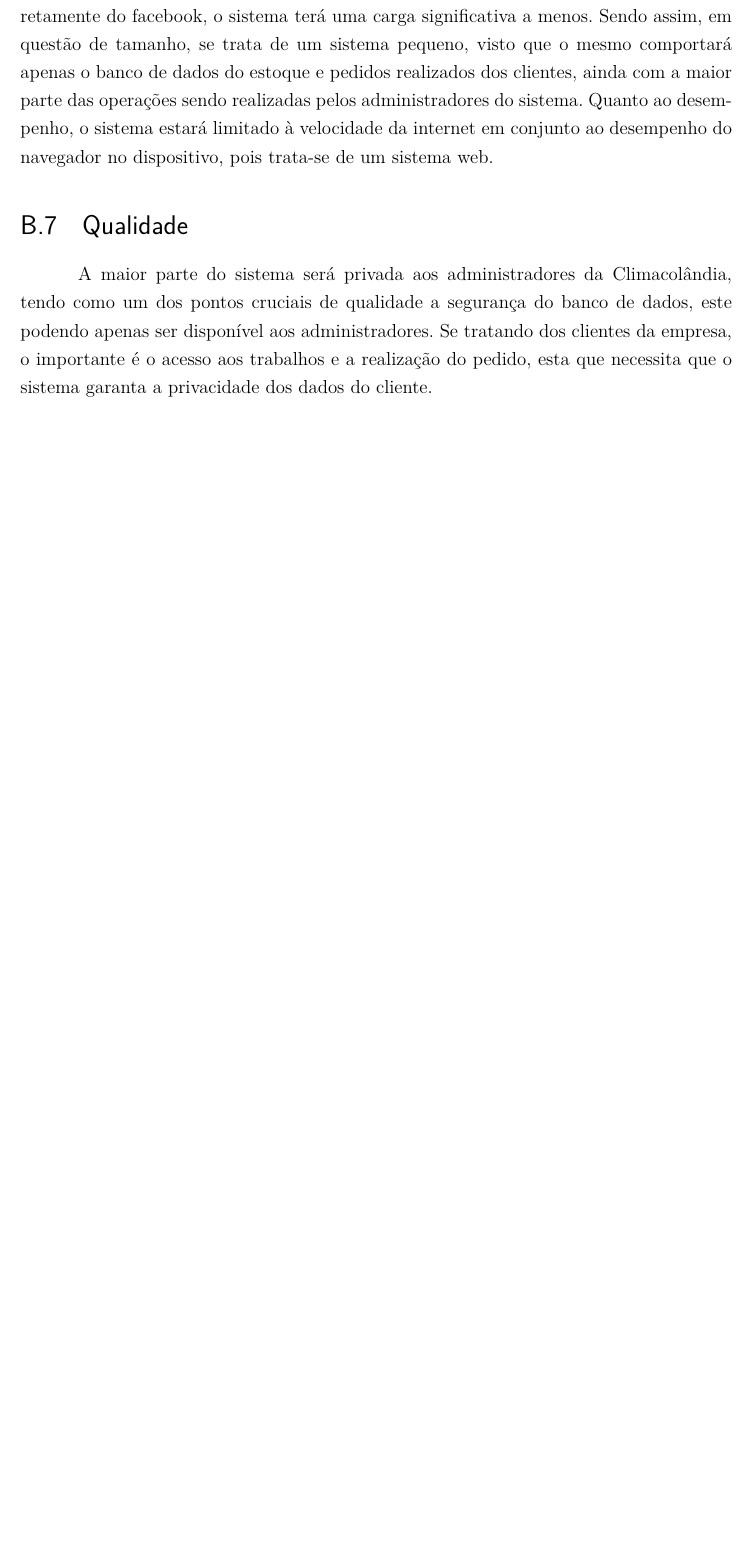
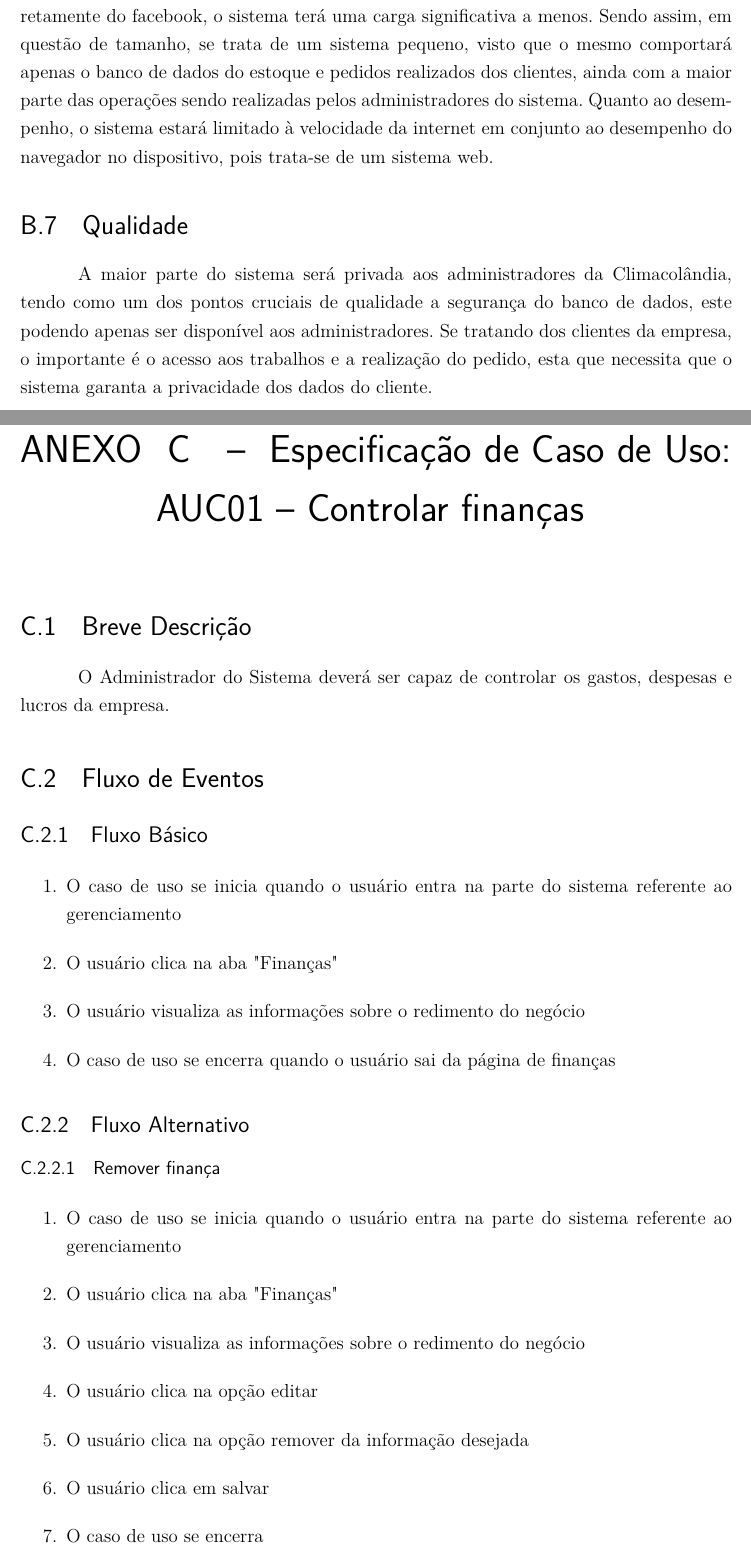
Before and after one commit to climaco02/Relatorio-2, a LaTeX thesis (tcc.tex, which reads editaveis/anexos.tex, editaveis/auc01.tex): part of page 59 of 59 before the commit and two parts of pages 59 and 61 of 63 after it, the two joined at a grey line, cut so that both start at the same text, the shorter picture padded with empty space. Compiled offline with pdfLaTeX.

Commit message:
adding auc01 specification

```diff
--- a/editaveis/anexos.tex
+++ b/editaveis/anexos.tex
@@ -6,3 +6,4 @@
 \chapter{Documento de Arquitetura} \label{doc:arq}
 \input{editaveis/docarq}
 
+\chapter{Especificação de Caso de Uso: AUC01 -- Controlar finanças} \label{doc:auc01}
--- /dev/null
+++ b/editaveis/auc01.tex
@@ -0,0 +1,25 @@
+\section{Breve Descrição}
+
+O Administrador do Sistema deverá ser capaz de controlar os gastos, despesas e lucros da empresa.
+
+\section{Fluxo de Eventos}
+\subsection{Fluxo Básico}
+
+\begin{enumerate}
+	\item O caso de uso se inicia quando o usuário entra na parte do sistema referente ao gerenciamento
+	\item O usuário clica na aba "Finanças"
+	\item O usuário visualiza as informações sobre o redimento do negócio
+	\item O caso de uso se encerra quando o usuário sai da página de finanças
+\end{enumerate}
+
+\subsection{Fluxo Alternativo}
+\subsubsection{Remover finança}
+\begin{enumerate}
+	\item O caso de uso se inicia quando o usuário entra na parte do sistema referente ao gerenciamento
+	\item O usuário clica na aba "Finanças"
+	\item O usuário visualiza as informações sobre o redimento do negócio
+	\item O usuário clica na opção editar
+	\item O usuário clica na opção remover da informação desejada
+	\item O usuário clica em salvar
+	\item O caso de uso se encerra
+\end{enumerate}
@@ -0,0 +30 @@
+	\item O usuário clica na aba "Finanças"
```
Also changed, not shown: editaveis/anexos.tex (4 more changed lines), editaveis/auc01.tex (32 more changed lines).
